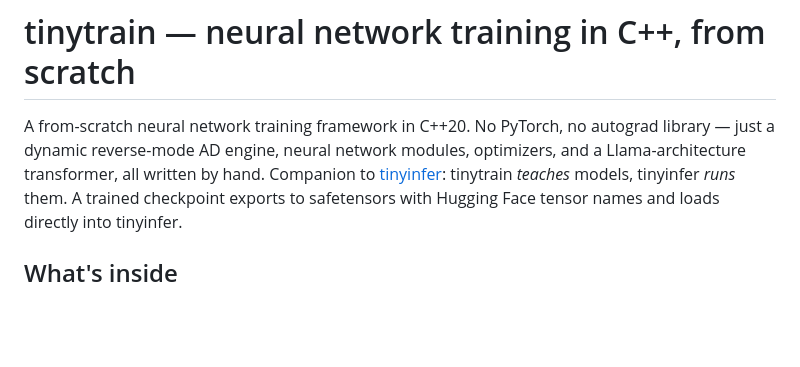
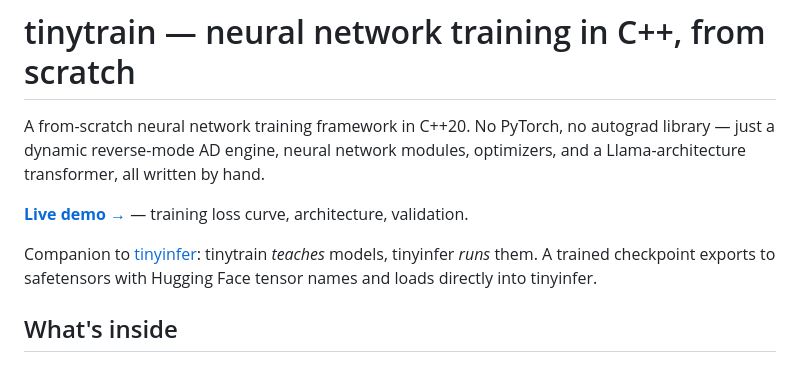
Before and after one commit to seampm/tinytrain, a Markdown page: README.md, the part around the change. GitHub-like rendering; blank space fills up the shorter version.

Commit message:
Add live demo link to README

```diff
--- a/README.md
+++ b/README.md
@@ -3,6 +3,9 @@
 A from-scratch neural network training framework in C++20. No PyTorch, no
 autograd library — just a dynamic reverse-mode AD engine, neural network
 modules, optimizers, and a Llama-architecture transformer, all written by hand.
+
+**[Live demo →](https://seampm.github.io/tinytrain/)** — training loss curve, architecture, validation.
+
 Companion to [tinyinfer](https://github.com/seampm/tinyinfer): tinytrain
 *teaches* models, tinyinfer *runs* them. A trained checkpoint exports to
 safetensors with Hugging Face tensor names and loads directly into tinyinfer.
```
